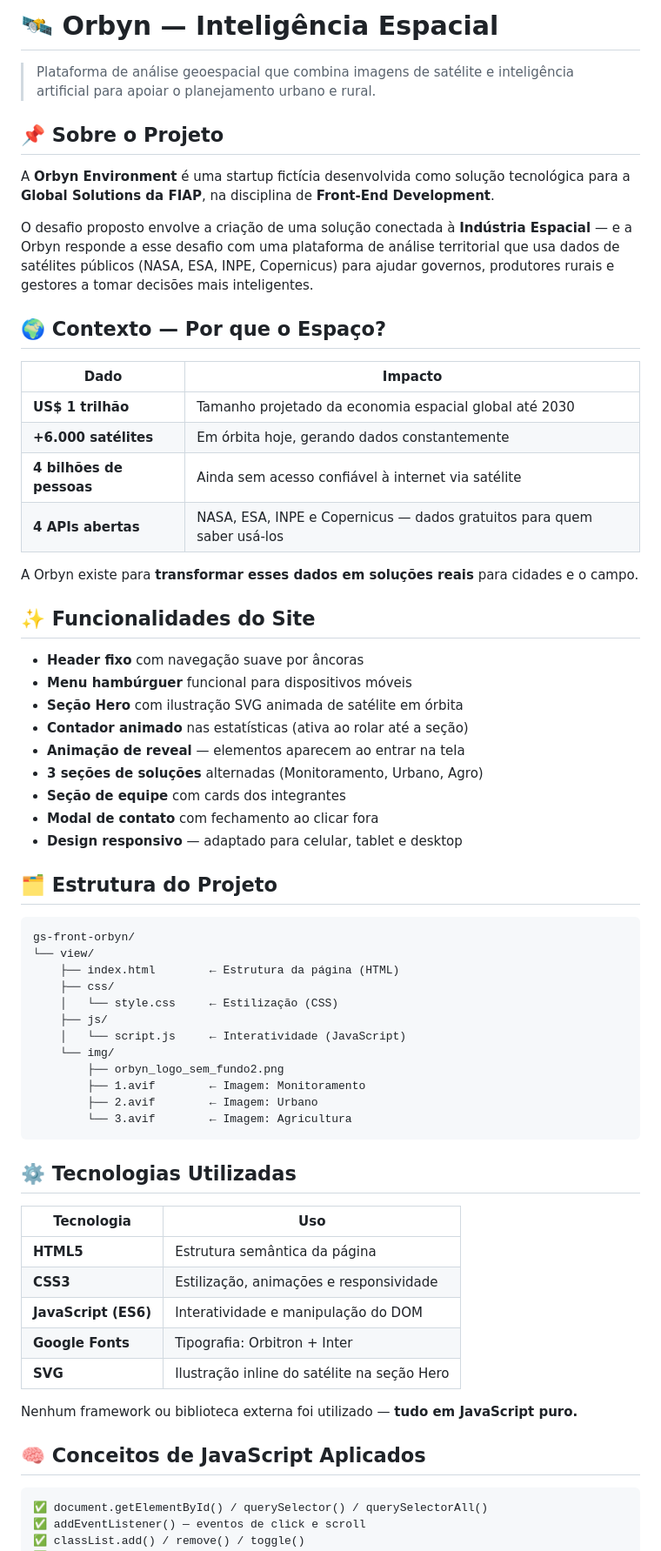
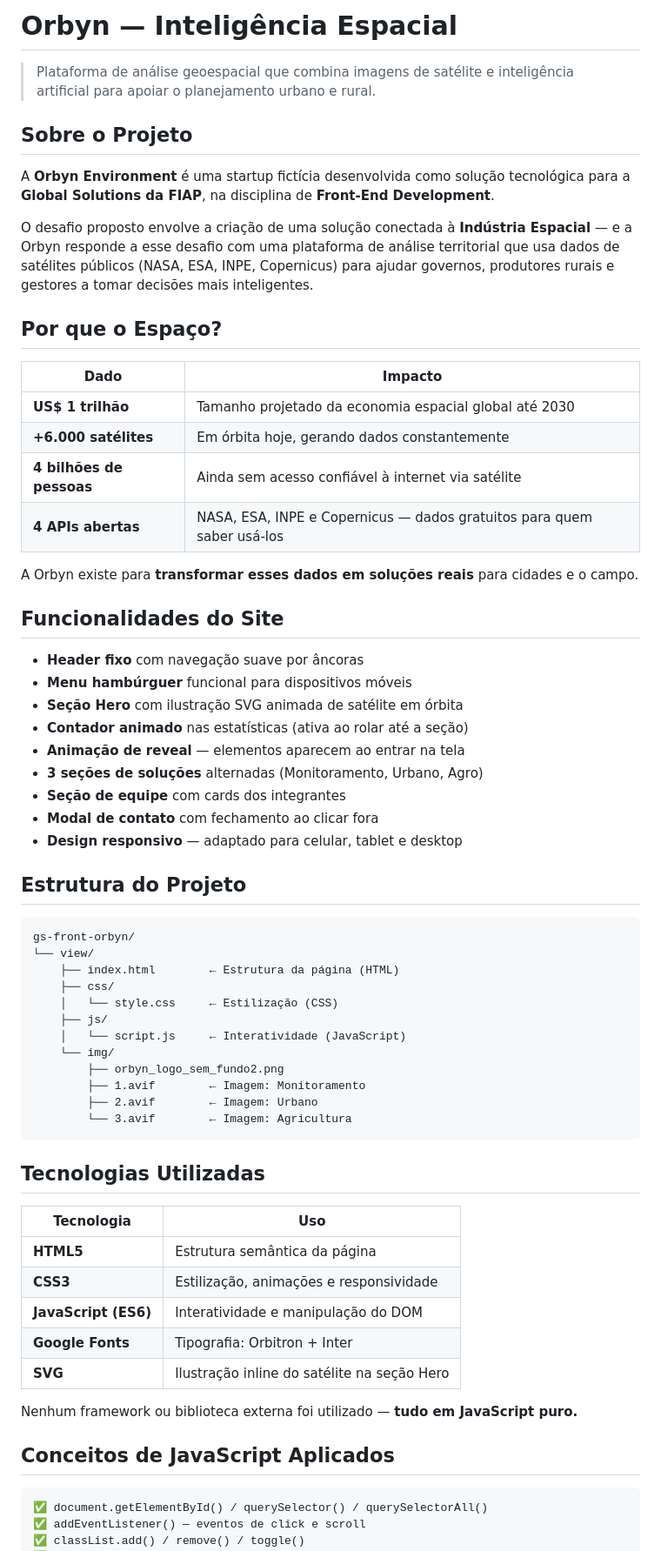
Before and after one commit to dudsbtw/gs-webdev-orbyn, a Markdown page: README.md, the part around one of its changes. Shown at 87% size. GitHub-like rendering.

Commit message:
updt readme

````diff
--- a/README.md
+++ b/README.md
@@ -1,8 +1,8 @@
-# 🛰️ Orbyn — Inteligência Espacial
+#  Orbyn — Inteligência Espacial
 
 > Plataforma de análise geoespacial que combina imagens de satélite e inteligência artificial para apoiar o planejamento urbano e rural.
 
-## 📌 Sobre o Projeto
+##  Sobre o Projeto
 
 A **Orbyn Environment** é uma startup fictícia desenvolvida como solução tecnológica para a **Global Solutions da FIAP**, na disciplina de **Front-End Development**.
 
@@ -10,7 +10,7 @@ O desafio proposto envolve a criação de uma solução conectada à **Indústri
 
 
 
-## 🌍 Contexto — Por que o Espaço?
+## Por que o Espaço?
 
 | Dado | Impacto |
 |------|---------|
@@ -23,7 +23,7 @@ A Orbyn existe para **transformar esses dados em soluções reais** para cidades
 
 
 
-## ✨ Funcionalidades do Site
+##  Funcionalidades do Site
 
 - **Header fixo** com navegação suave por âncoras
 - **Menu hambúrguer** funcional para dispositivos móveis
@@ -37,7 +37,7 @@ A Orbyn existe para **transformar esses dados em soluções reais** para cidades
 
 
 
-## 🗂️ Estrutura do Projeto
+##  Estrutura do Projeto
 
 ```
 gs-front-orbyn/
@@ -56,7 +56,7 @@ gs-front-orbyn/
 
 
 
-## ⚙️ Tecnologias Utilizadas
+##  Tecnologias Utilizadas
 
 | Tecnologia | Uso |
 |---|---|
@@ -70,7 +70,7 @@ Nenhum framework ou biblioteca externa foi utilizado — **tudo em JavaScript pu
 
 
 
-## 🧠 Conceitos de JavaScript Aplicados
+##  Conceitos de JavaScript Aplicados
 
 ```
 ✅ document.getElementById() / querySelector() / querySelectorAll()
````
Also changed, not shown: other parts of README.md (+3 -3 lines).
